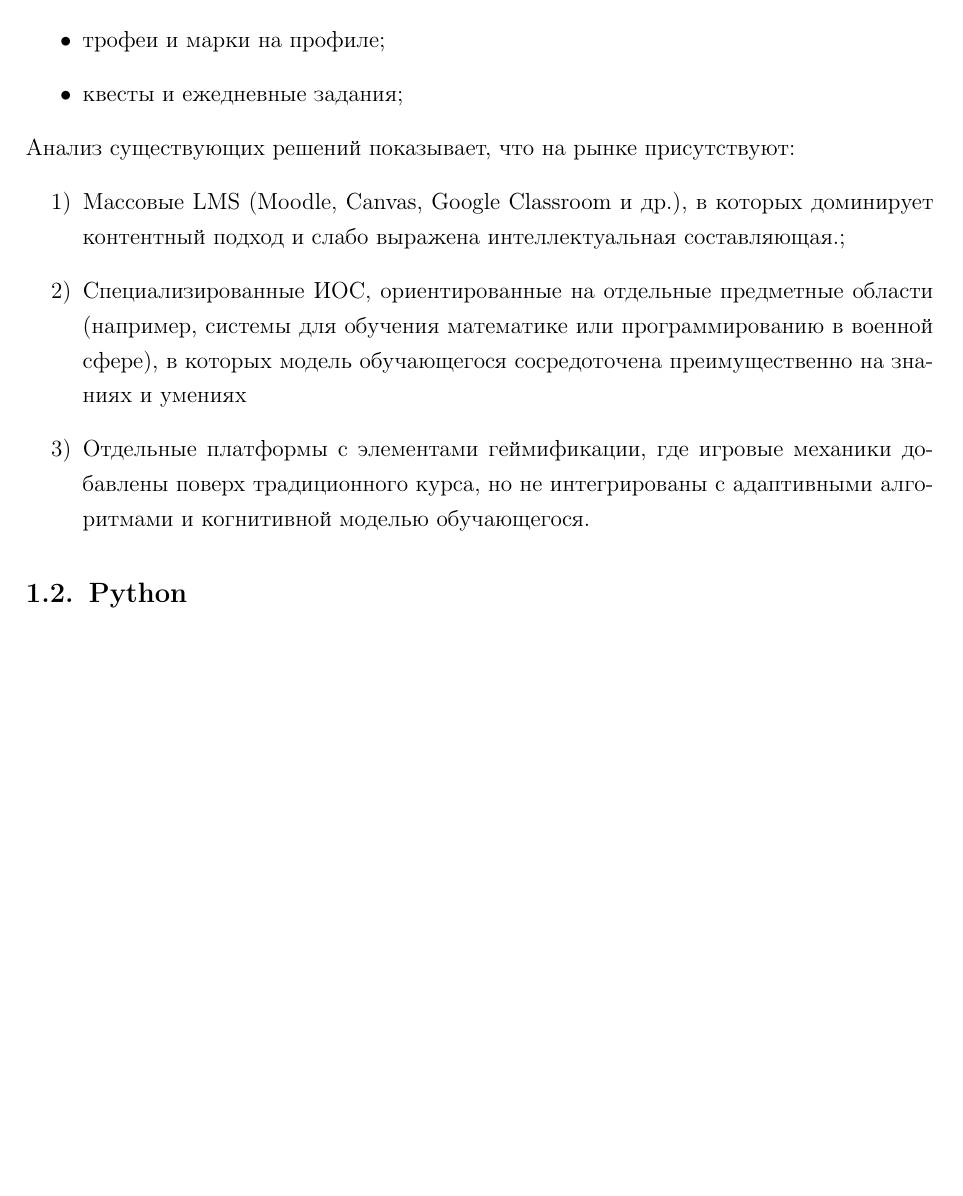
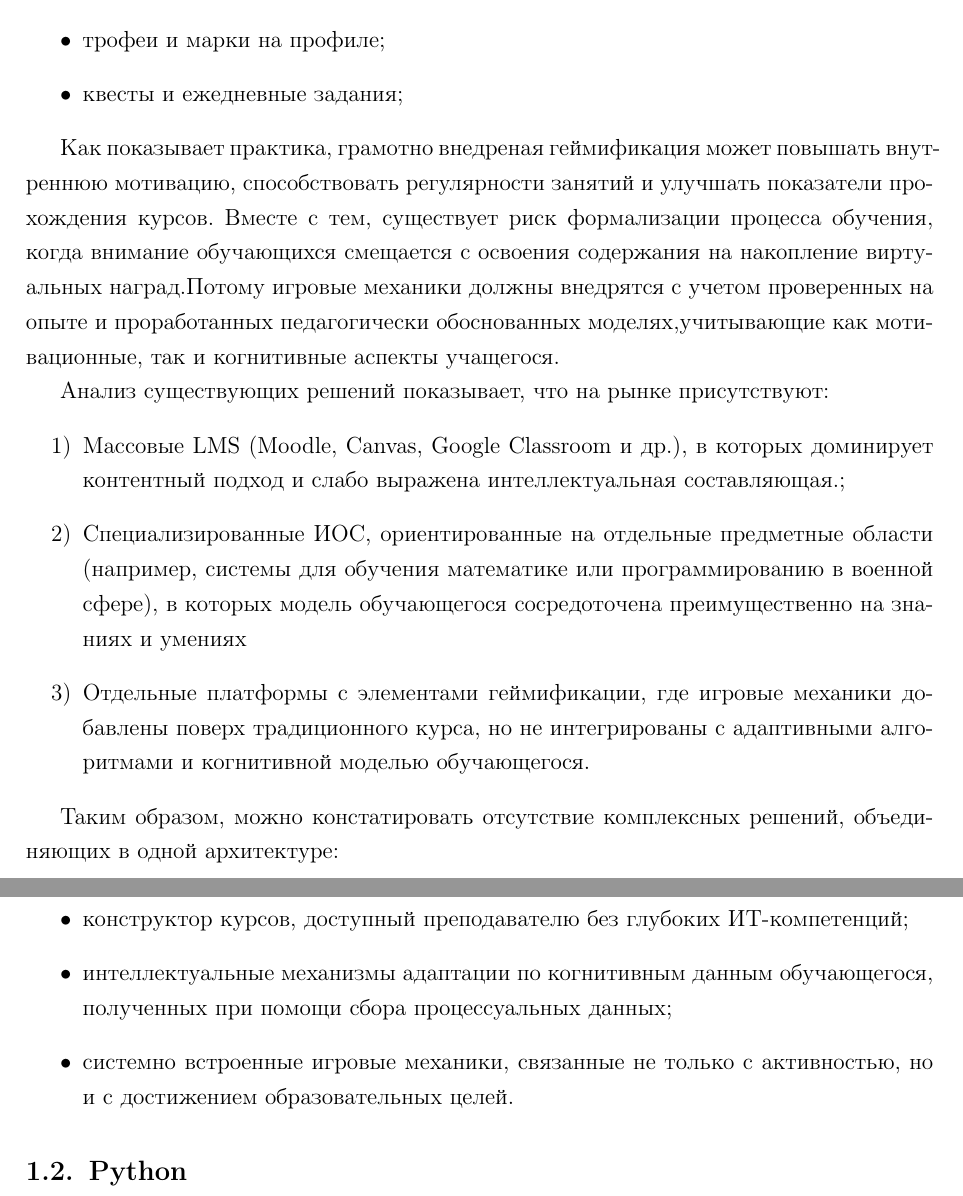
Before and after one commit to Metallion2489/NIR-Latex, a LaTeX document (MSKMAG_disser.tex, which reads part1.tex): part of page 9 of 15 before the commit and two parts of pages 9 and 10 of 15 after it, the two joined at a grey line, cut so that both start at the same text, the shorter picture padded with empty space. Compiled offline with pdfLaTeX.

Commit message:
дописана глава 1.1

```diff
--- a/part1.tex
+++ b/part1.tex
@@ -47,6 +47,15 @@
     \item трофеи и марки на профиле;
     \item квесты и ежедневные задания;
 \end{itemize}
+
+Как показывает практика, грамотно внедреная геймификация может повышать внутреннюю мотивацию,
+способствовать регулярности занятий и улучшать показатели прохождения курсов.
+Вместе с тем, существует риск формализации процесса обучения,
+когда внимание обучающихся смещается с освоения содержания на накопление
+виртуальных наград.Потому игровые механики должны внедрятся с учетом проверенных на опыте и проработанных
+педагогически обоснованных моделях,учитывающие как мотивационные, так и когнитивные аспекты
+учащегося.
+
 Анализ существующих решений показывает, что на рынке присутствуют:
 \begin{enumerate}
     \item Массовые LMS (Moodle, Canvas, Google Classroom и др.), в которых доминирует контентный подход и слабо выражена интеллектуальная составляющая.;
@@ -57,6 +66,16 @@
     поверх традиционного курса, но не интегрированы с адаптивными алгоритмами и
     когнитивной моделью обучающегося.
 \end{enumerate}
+
+Таким образом, можно констатировать отсутствие комплексных решений,
+объединяющих в одной архитектуре:
+\begin{itemize}
+    \item конструктор курсов, доступный преподавателю без глубоких ИТ-компетенций;
+    \item интеллектуальные механизмы адаптации по когнитивным данным обучающегося,
+    полученных при помощи сбора процессуальных данных;
+    \item системно встроенные игровые механики, связанные не только с активностью,
+    но и с достижением образовательных целей.
+\end{itemize}
 \subsection{Python}
 
 
```
